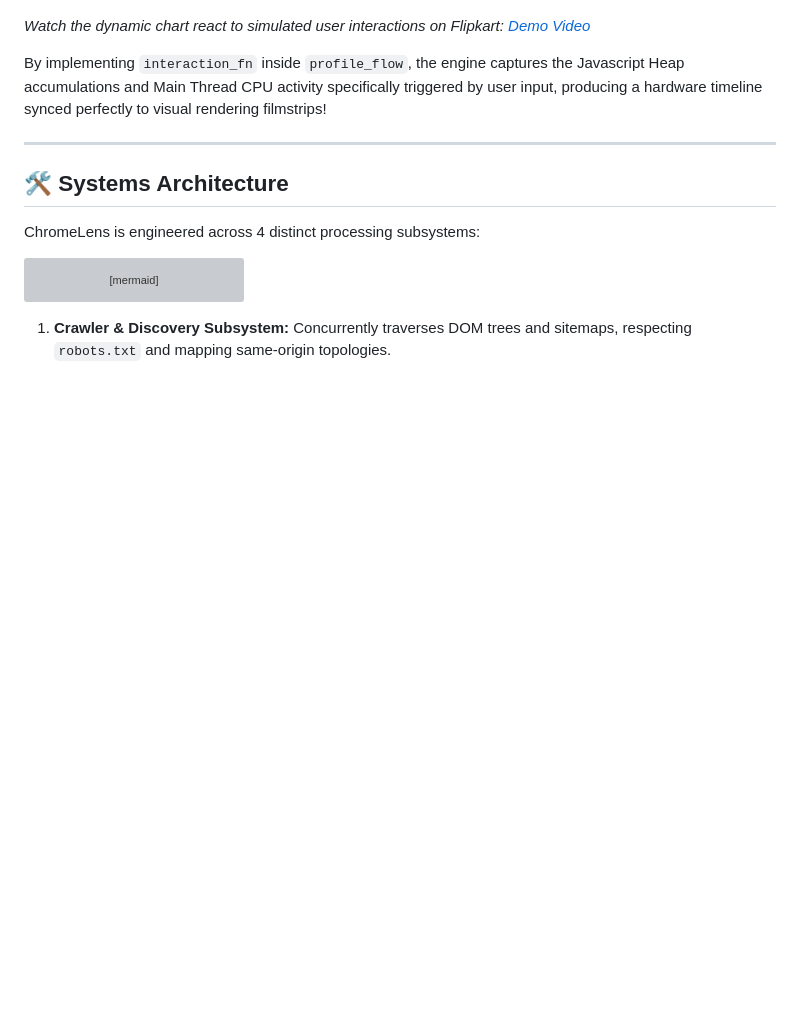
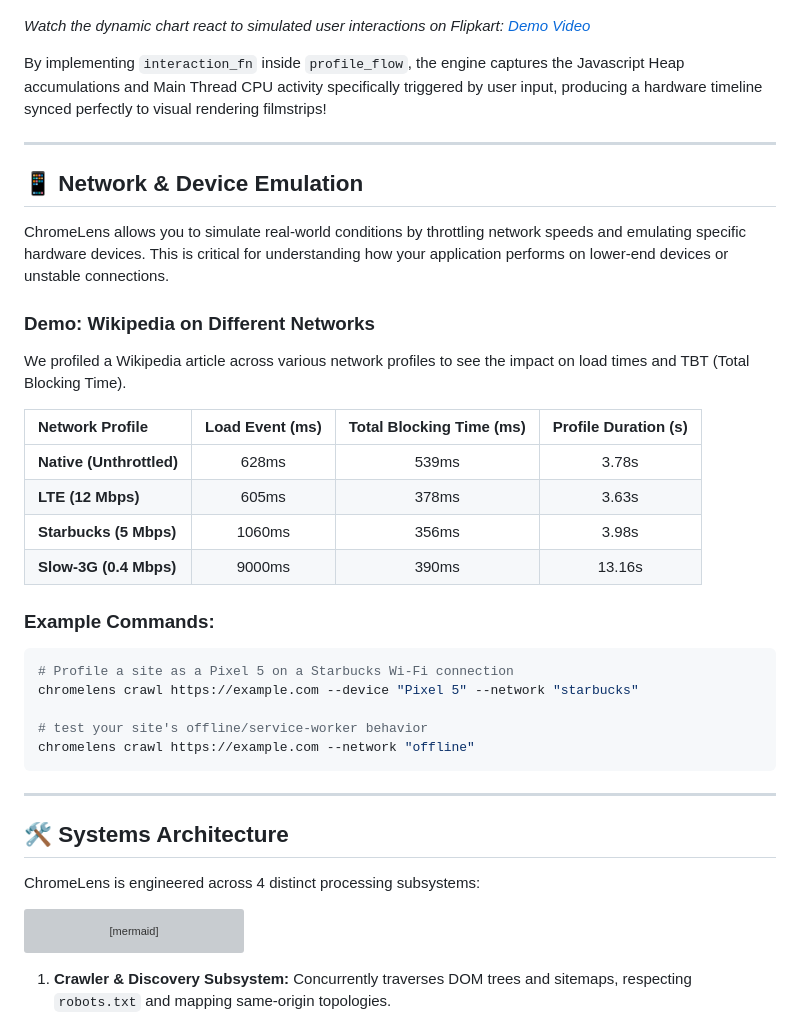
Before and after one commit to manishklach/chromelens, a Markdown page: README.md, the part around the change. GitHub-like rendering; blank space fills up the shorter version; grey boxes are pictures that could not be loaded.

Commit message:
docs: Add Network & Device Emulation demo to README

````diff
--- a/README.md
+++ b/README.md
@@ -38,6 +38,31 @@ ChromeLens includes an advanced mode where you can bypass the standard static cr
 *Watch the dynamic chart react to simulated user interactions on Flipkart: [Demo Video](assets/flipkart_flow.webp)*
 
 By implementing `interaction_fn` inside `profile_flow`, the engine captures the Javascript Heap accumulations and Main Thread CPU activity specifically triggered by user input, producing a hardware timeline synced perfectly to visual rendering filmstrips!
+
+---
+
+## 📱 Network & Device Emulation
+
+ChromeLens allows you to simulate real-world conditions by throttling network speeds and emulating specific hardware devices. This is critical for understanding how your application performs on lower-end devices or unstable connections.
+
+### Demo: Wikipedia on Different Networks
+We profiled a Wikipedia article across various network profiles to see the impact on load times and TBT (Total Blocking Time).
+
+| Network Profile | Load Event (ms) | Total Blocking Time (ms) | Profile Duration (s) |
+| :--- | :---: | :---: | :---: |
+| **Native (Unthrottled)** | 628ms | 539ms | 3.78s |
+| **LTE (12 Mbps)** | 605ms | 378ms | 3.63s |
+| **Starbucks (5 Mbps)** | 1060ms | 356ms | 3.98s |
+| **Slow-3G (0.4 Mbps)** | 9000ms | 390ms | 13.16s |
+
+### Example Commands:
+```bash
+# Profile a site as a Pixel 5 on a Starbucks Wi-Fi connection
+chromelens crawl https://example.com --device "Pixel 5" --network "starbucks"
+
+# test your site's offline/service-worker behavior
+chromelens crawl https://example.com --network "offline"
+```
 
 ---
 
````
